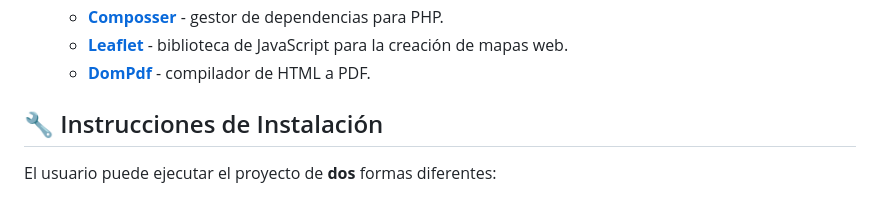
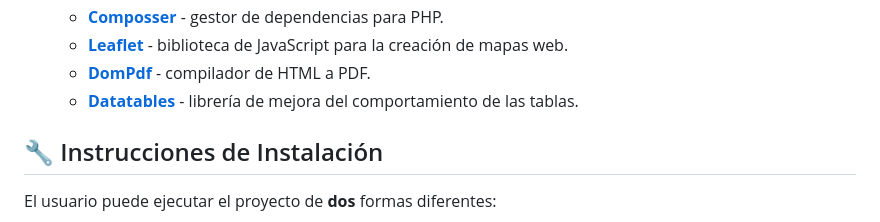
Before and after one commit to azucenaSantos/Gestion-RioTollo, a Markdown page: README.md, the part around the change. Rendered like a GitHub page.

Commit message:
doc: udapteReadme v4

```diff
--- a/README.md
+++ b/README.md
@@ -32,6 +32,7 @@ El sistema web se desarrolla con la intención de facilitar el **seguimiento** y
   * **[Composser](https://getcomposer.org/)** - gestor de dependencias para PHP.
   * **[Leaflet](https://leafletjs.com/)** - biblioteca de JavaScript para la creación de mapas web.
   * **[DomPdf](https://github.com/dompdf/dompdf)** - compilador de HTML a PDF.
+  * **[Datatables](https://datatables.net/)** - librería de mejora del comportamiento de las tablas.
 
 ## :wrench: Instrucciones de Instalación
 El usuario puede ejecutar el proyecto de **dos** formas diferentes:
```
